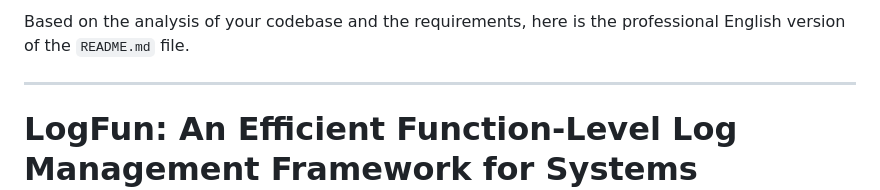
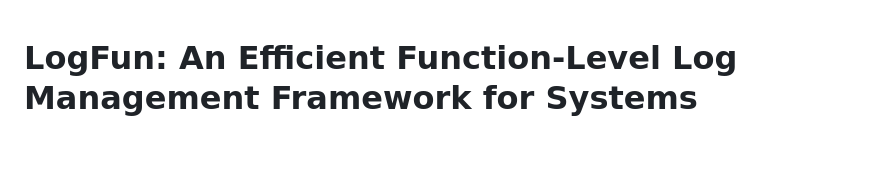
Before and after one commit to limin5120/LogFun, a Markdown page: readme.md, the part around the change. Drawn GitHub-style; blank space fills up the shorter version.

```diff
--- a/readme.md
+++ b/readme.md
@@ -1,7 +1,3 @@
-Based on the analysis of your codebase and the requirements, here is the professional English version of the `README.md` file.
-
----
-
 # LogFun: An Efficient Function-Level Log Management Framework for Systems Implemented with Python
 
 > **LogFun, a function-level logging framework that achieves efficient logging and runtime control. It enables efficient log compression and extraction of log templates and variables, as well as automatically identifies high-frequency and redundant logs natively.**
```
